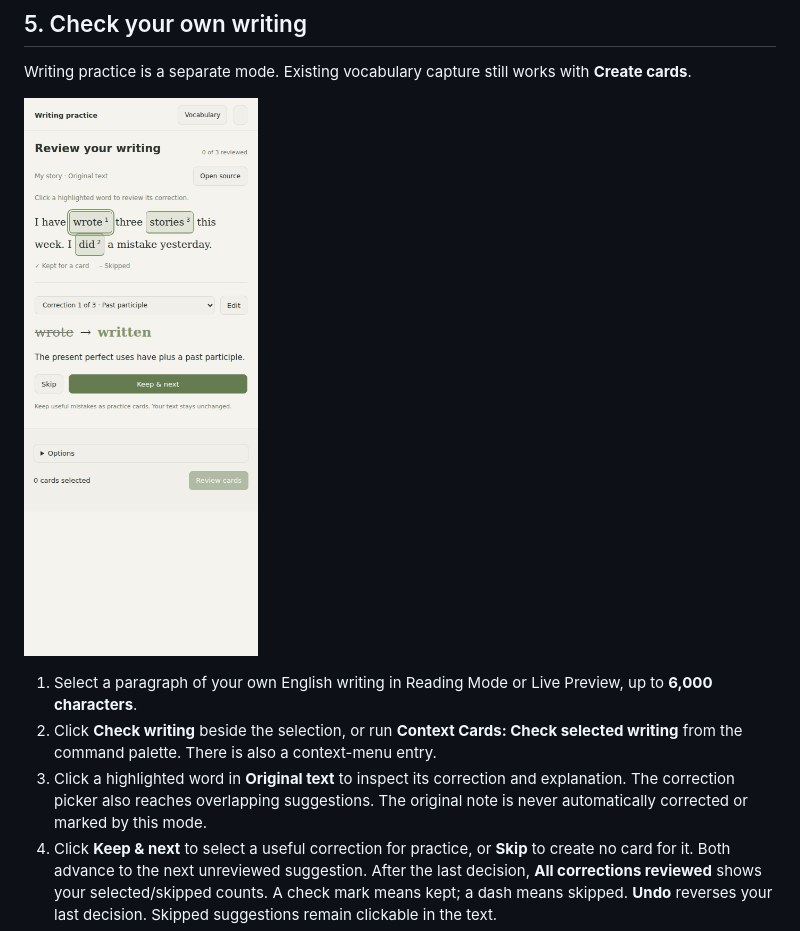
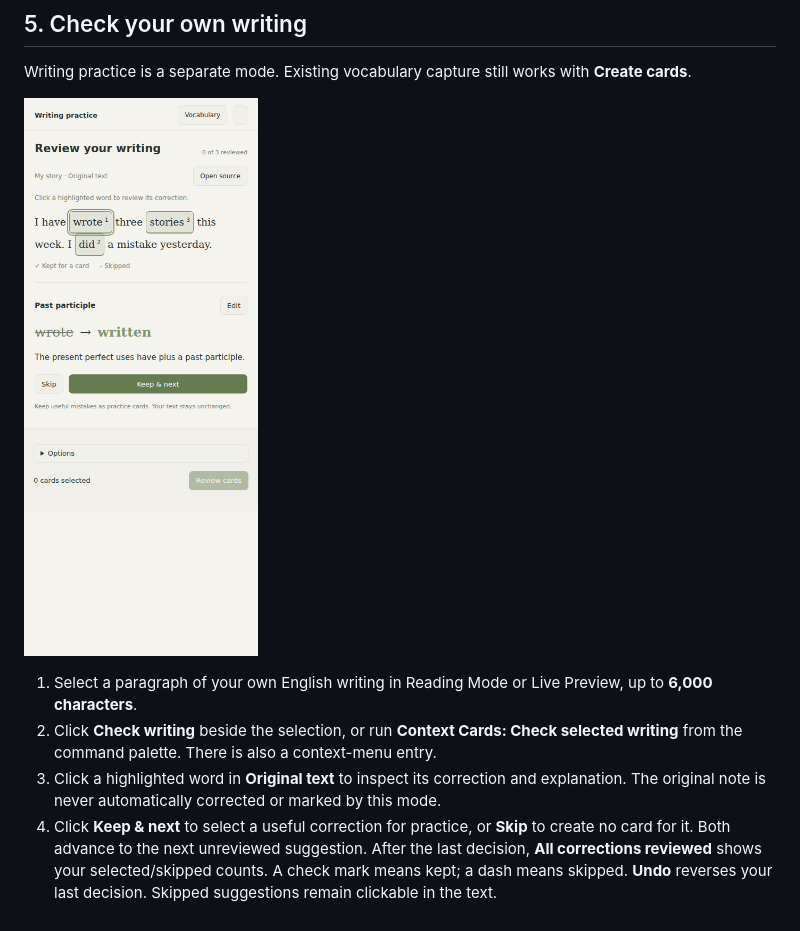
Before and after one commit to dmitriikuleshov/context-cards-obsidian, a Markdown page: docs/SETUP.md, the part around the change. Rendered like a GitHub page; pictures changed too: docs/images/writing-panel.png.

Commit message:
Remove redundant writing correction dropdown

```diff
--- a/docs/SETUP.md
+++ b/docs/SETUP.md
@@ -223,7 +223,7 @@ Writing practice is a separate mode. Existing vocabulary capture still works wit
 
 1. Select a paragraph of your own English writing in Reading Mode or Live Preview, up to **6,000 characters**.
 2. Click **Check writing** beside the selection, or run **Context Cards: Check selected writing** from the command palette. There is also a context-menu entry.
-3. Click a highlighted word in **Original text** to inspect its correction and explanation. The correction picker also reaches overlapping suggestions. The original note is never automatically corrected or marked by this mode.
+3. Click a highlighted word in **Original text** to inspect its correction and explanation. The original note is never automatically corrected or marked by this mode.
 4. Click **Keep & next** to select a useful correction for practice, or **Skip** to create no card for it. Both advance to the next unreviewed suggestion. After the last decision, **All corrections reviewed** shows your selected/skipped counts. A check mark means kept; a dash means skipped. **Undo** reverses your last decision. Skipped suggestions remain clickable in the text.
 5. Click **Edit** to change a correction. Changes apply only after **Save changes**; **Cancel** discards them. **More details** contains the tip, issue metadata, exercise type and prepared card fields. Changing the underlying correction invalidates its exercise. Typing keeps focus.
 6. Click **Review N cards** to prepare the selected exercises. Review their questions and answers together, remove any unwanted card, then **Add N cards to Anki**. This saves the review and exports the batch. **← Corrections** returns to the original text without losing your choices. You can review your current selection before deciding on every suggestion.
```
Also changed, not shown: 6 other files.
